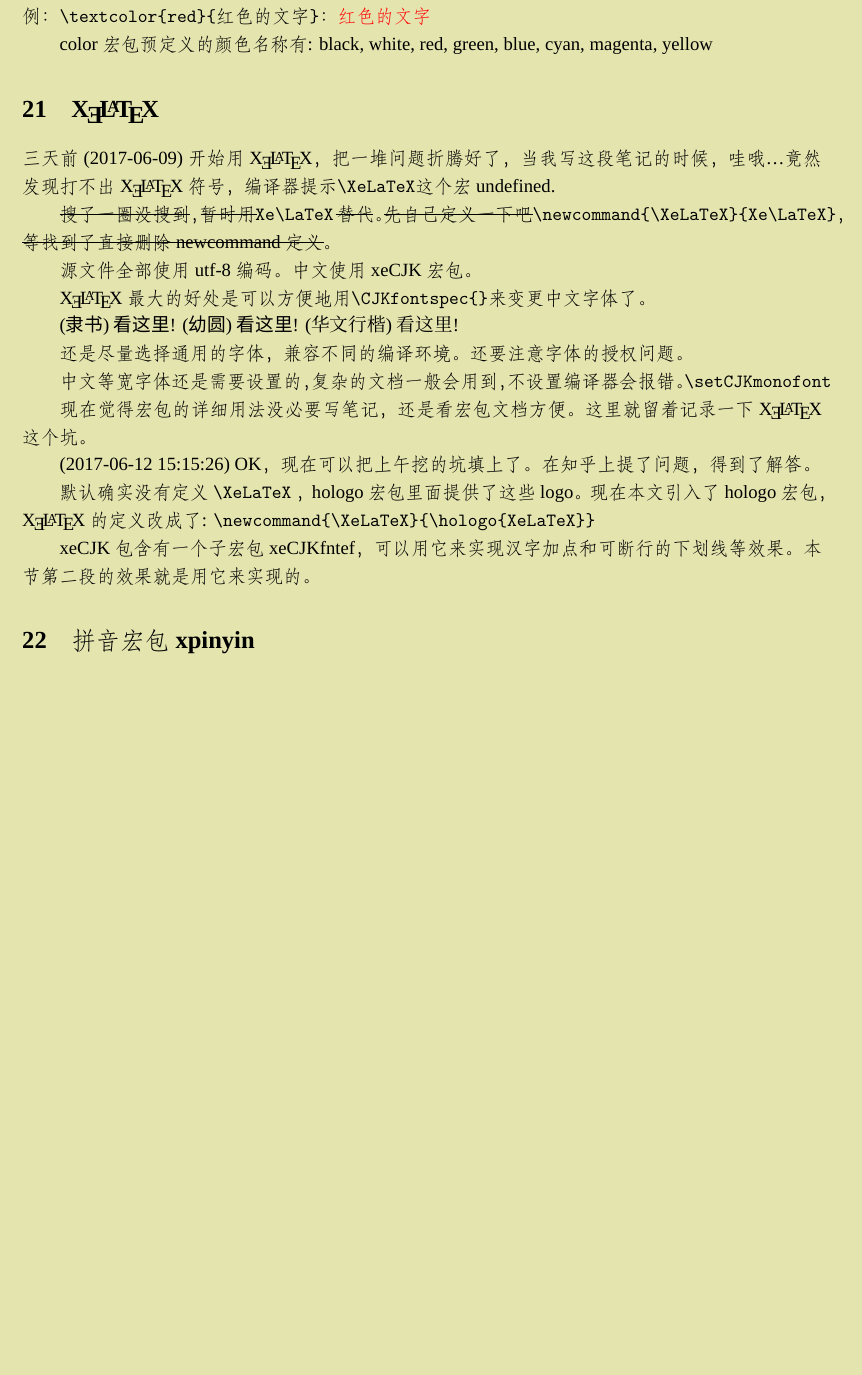
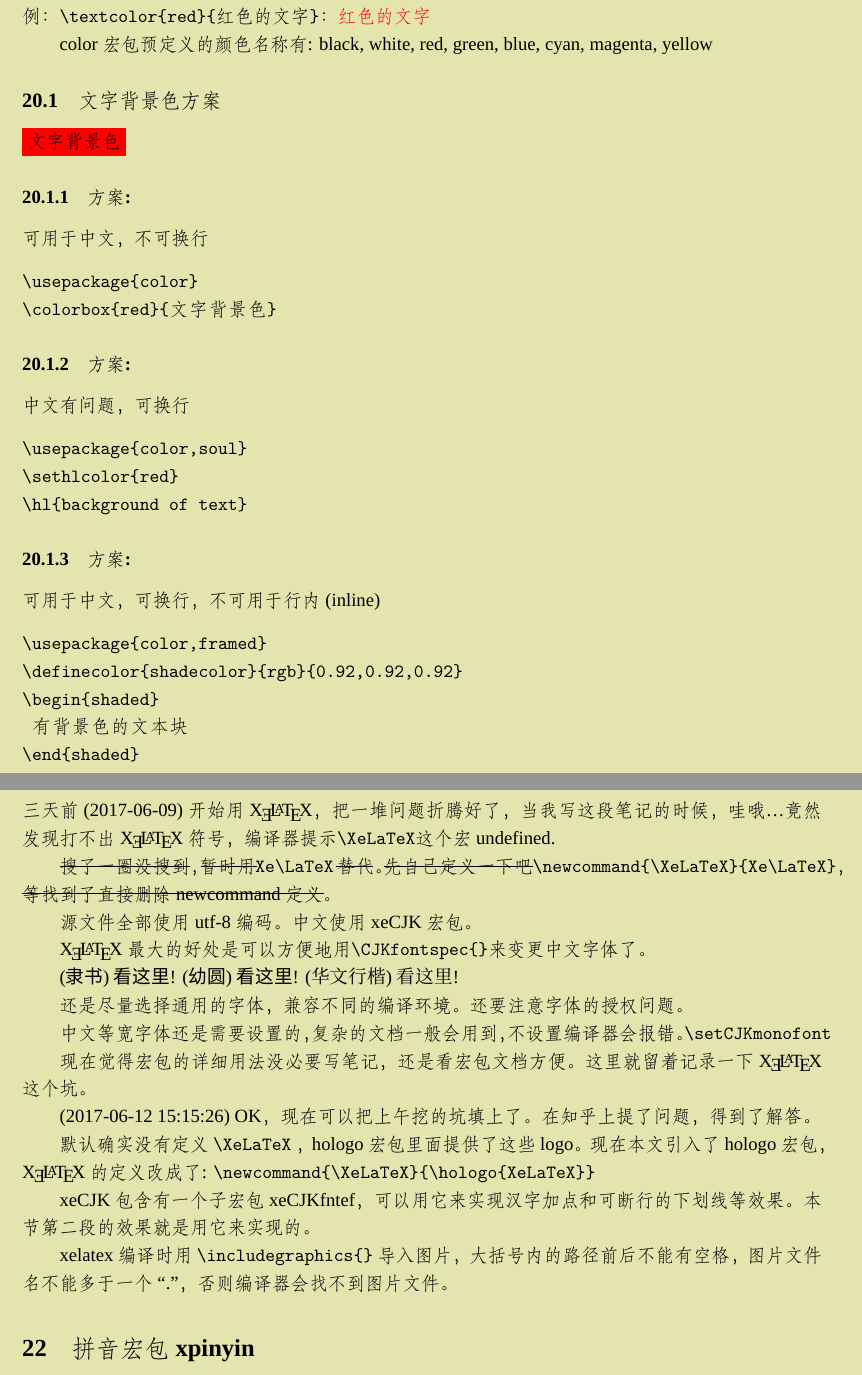
Before and after one commit to redspid/LaTeX_note, a LaTeX document (latex_note.tex): part of page 11 of 22 before the commit and two parts of pages 11 and 12 of 23 after it, the two joined at a grey line, cut so that both start at the same text, the shorter picture padded with empty space. Compiled offline with XeLaTeX; a missing font is replaced by an installed copy or a similar font; a LaTeX package or settings file that is missing is left out.

Commit message:
text background.

```diff
--- a/latex_note.tex
+++ b/latex_note.tex
@@ -389,6 +389,34 @@ texlive2017 未包含 picins 宏包。
 color 宏包预定义的颜色名称有: black, white, red, green, blue, cyan,
 magenta, yellow
 
+\subsection{文字背景色 方案}
+\colorbox{red}{文字背景色}
+\subsubsection{方案:}
+可用于中文，不可换行
+\begin{verbatim}
+\usepackage{color}
+\colorbox{red}{文字背景色}
+\end{verbatim}
+
+\subsubsection{方案:}
+中文有问题，可换行
+\begin{verbatim}
+\usepackage{color,soul}
+\sethlcolor{red}
+\hl{background of text}
+\end{verbatim}
+
+\subsubsection{方案:}
+可用于中文，可换行，不可用于行内(inline)
+\begin{verbatim}
+\usepackage{color,framed}
+\definecolor{shadecolor}{rgb}{0.92,0.92,0.92}
+\begin{shaded}
+	有背景色的文本块
+\end{shaded}
+\end{verbatim}
+
+
 \section{\XeLaTeX}
 三天前(2017-06-09)开始用 \XeLaTeX ，把一堆问题折腾好了，
 当我写这段笔记的时候，哇哦\ldots 竟然发现打不出 \XeLaTeX 符号，
@@ -424,6 +452,10 @@ OK，现在可以把上午挖的坑填上了。在知乎上提了问题，得到
 xeCJK 包含有一个子宏包 xeCJKfntef，
 可以用它来实现汉字加点和可断行的下划线等效果。
 本节第二段的效果就是用它来实现的。
+
+xelatex 编译时用 \verb+\includegraphics{}+ 导入图片，
+大括号内的路径前后不能有空格，图片文件名不能多于一个 ``.''，
+否则编译器会找不到图片文件。
 
 \section{拼音宏包 xpinyin}
 原来用 pinyin+ruby 宏包写拼音，因为宏包兼容问题，还没法合并到这个文档。
```
Also changed, not shown: latex_note.pdf, 3 other files.
